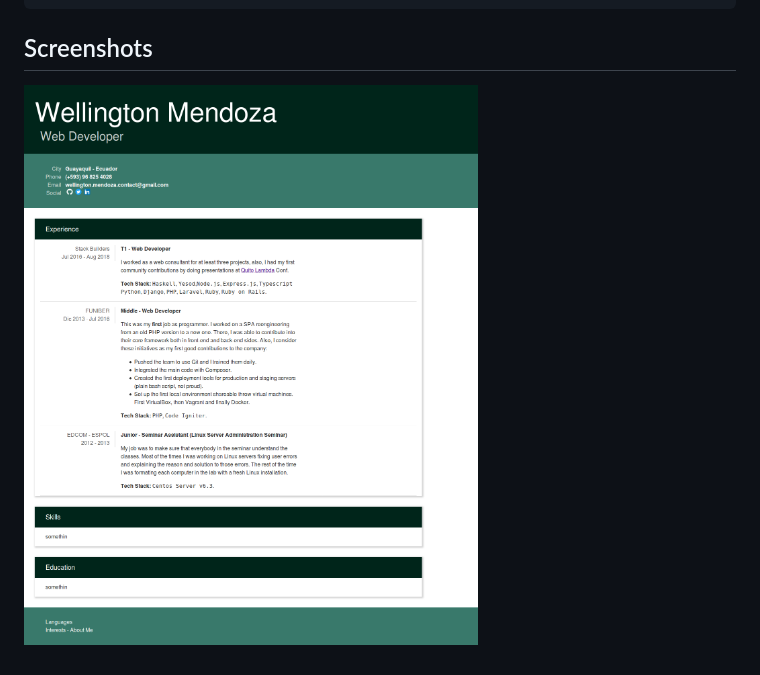
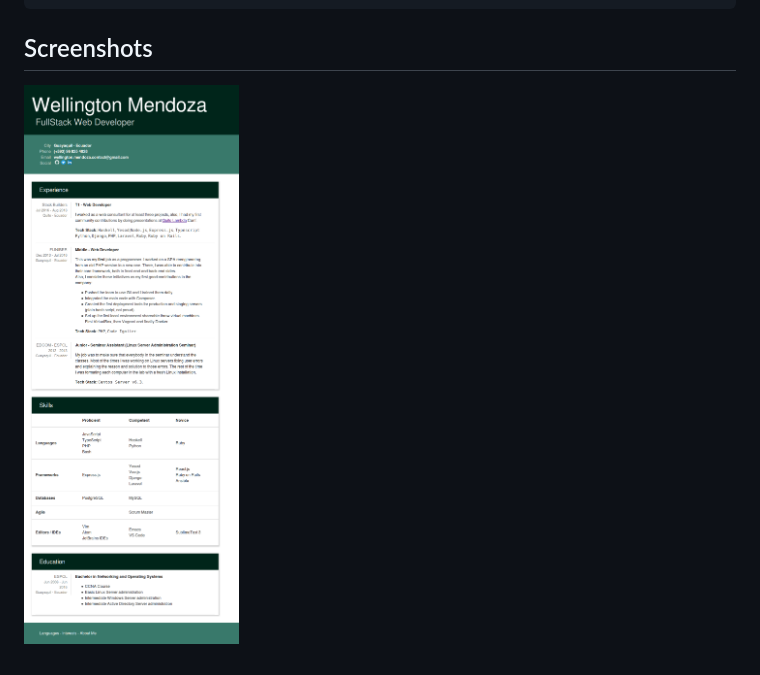
Before and after one commit to well1791/resume, a Markdown page: readme.md, the part around the change. Rendered like a GitHub page; pictures changed too: screenshots/resume-draft2.png (added).

Commit message:
Add skills

```diff
--- a/readme.md
+++ b/readme.md
@@ -19,4 +19,4 @@ npx parcel src/index.pug -p 3000
 
 ## Screenshots
 
-![GitHub Logo](/screenshots/resume-draft.png)
+![GitHub Logo](/screenshots/resume-draft2.png)
```
Also changed, not shown: 1 other file.
